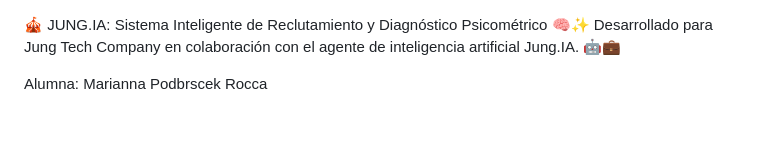
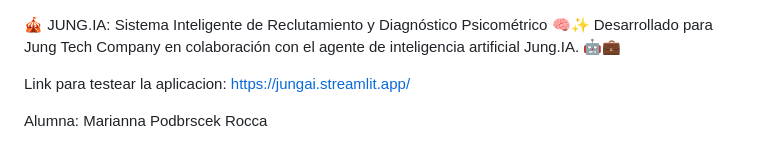
Before and after one commit to MariannaPodbrscekRocca/jung-ia, a Markdown page: README.md, the part around the change. Rendered like a GitHub page; blank space fills up the shorter version.

Commit message:
Add testing link to README
Added a link to test the application in the README.

```diff
--- a/README.md
+++ b/README.md
@@ -1,5 +1,7 @@
 🎪 JUNG.IA: Sistema Inteligente de Reclutamiento y Diagnóstico Psicométrico 🧠✨
 Desarrollado para Jung Tech Company en colaboración con el agente de inteligencia artificial Jung.IA. 🤖💼
+
+Link para testear la aplicacion: https://jungai.streamlit.app/
 
 Alumna: Marianna Podbrscek Rocca
 
```
